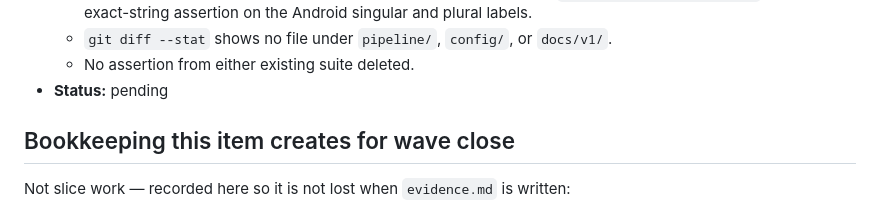
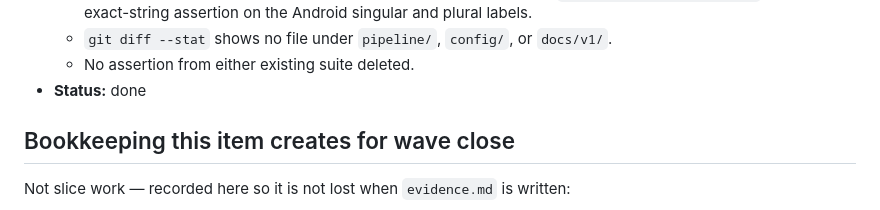
Before and after one commit to irodriguez-io/News-Agregator, a Markdown page: specs/011-web-validator-parity/slices.md, the part around the change. Drawn GitHub-style.

```diff
--- a/specs/011-web-validator-parity/slices.md
+++ b/specs/011-web-validator-parity/slices.md
@@ -53,7 +53,7 @@ a single reason to exist — the browser being less careful than the pipeline an
     and an exact-string assertion on the Android singular and plural labels.
   - `git diff --stat` shows no file under `pipeline/`, `config/`, or `docs/v1/`.
   - No assertion from either existing suite deleted.
-- **Status:** pending
+- **Status:** done
 
 ## Bookkeeping this item creates for wave close
 
```
Also changed, not shown: specs/011-web-validator-parity/evidence.md (added, +149 -0 lines).
